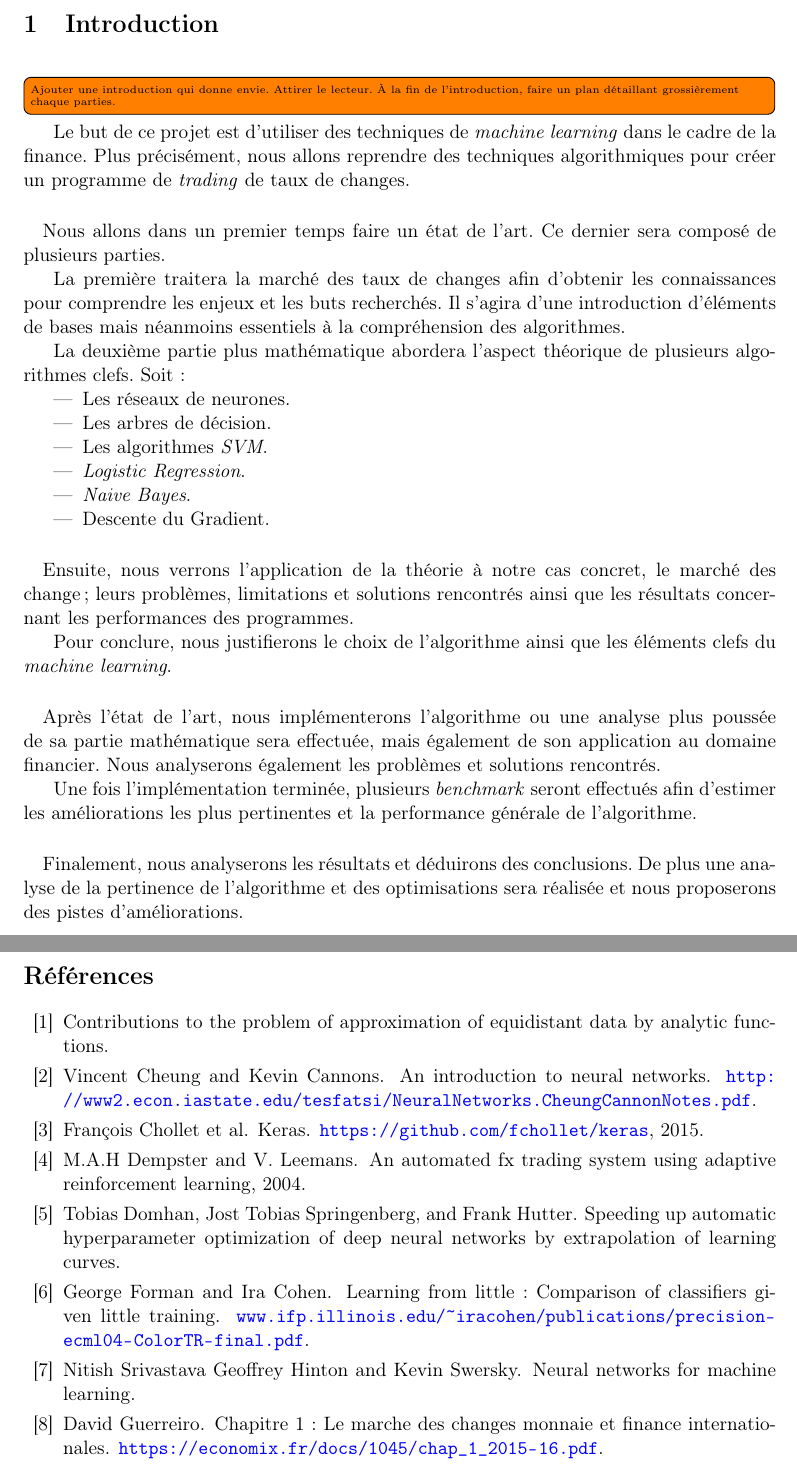
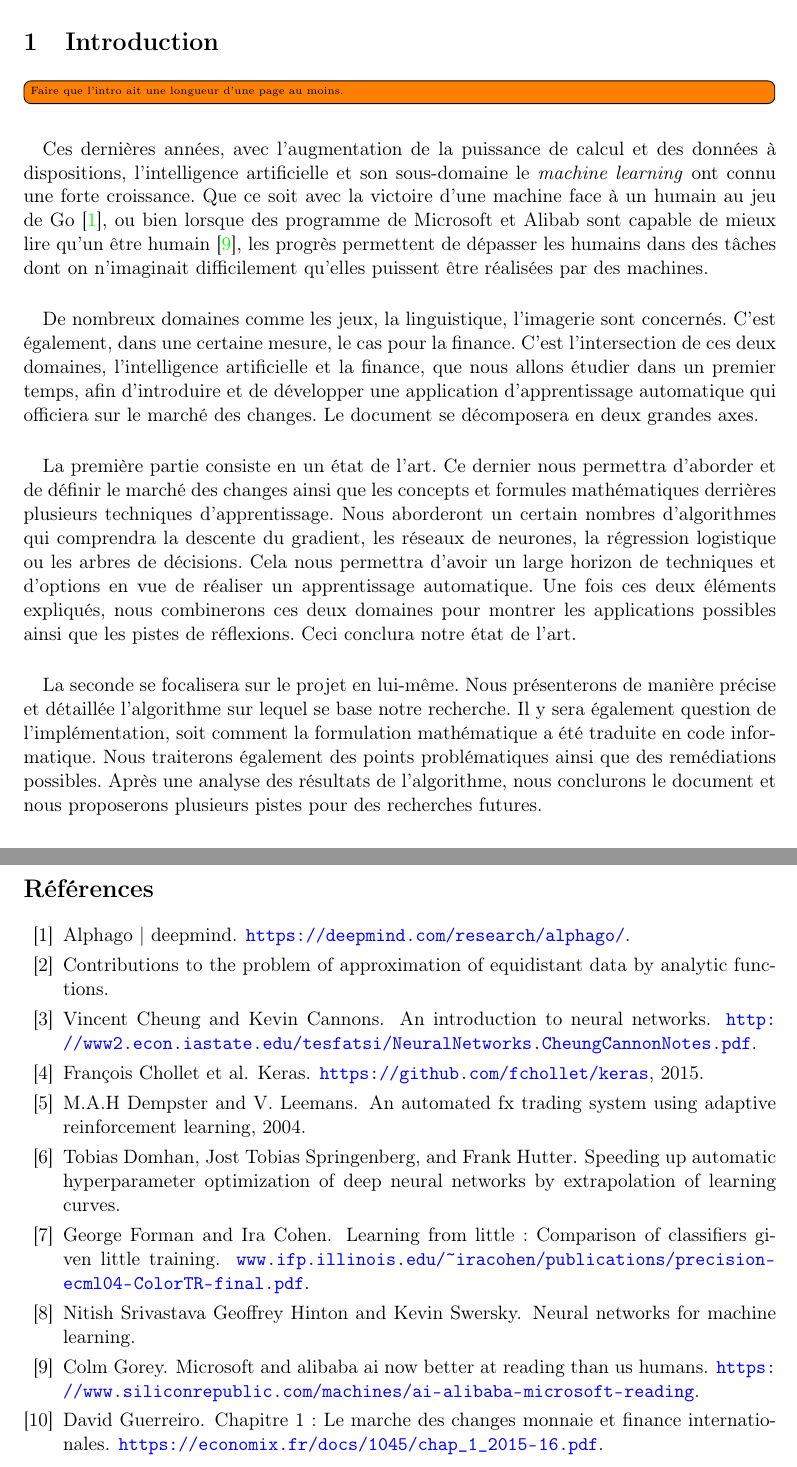
Before and after one commit to mencattini/eMuLATe, a LaTeX document (Documents/Rapport/RomainMencattiniMemoire.tex, which reads Documents/Rapport/bibliographie.bib): two parts of pages 3 and 58 of 59, joined at a grey line, cut so that both start at the same text. Compiled offline with pdfLaTeX.

Commit message:
add a new introduction and some todo in the latex

```diff
--- a/Documents/Rapport/RomainMencattiniMemoire.tex
+++ b/Documents/Rapport/RomainMencattiniMemoire.tex
@@ -116,46 +116,20 @@
 % début l'introduction     %%%%%%%%%%%%%%%%%%%%%%%%%%%%%%%%%%%%%%%%%%%%%%%
 %%%%%%%%%%%%%%%%%%%%%%%%%%%%%%%%%%%%%%%%%%%%%%%%%%%%%%%%%%%%%%%%%%%%%%%%%%
 \section{Introduction}
-
-\paragraph{}
-\todo[inline]{Ajouter une introduction qui donne envie. Attirer le lecteur. À la fin de l'introduction, faire un plan détaillant grossièrement chaque parties.}
-Le but de ce projet est d'utiliser des techniques de \textit{machine learning} dans le cadre de la finance. Plus précisément,
-nous allons reprendre des techniques algorithmiques pour créer un programme de \textit{trading} de taux de changes.
-
-\paragraph{}
-Nous allons dans un premier temps faire un état de l'art. Ce dernier sera composé de
-plusieurs parties.
-
-La première traitera la marché des taux de changes afin d'obtenir les connaissances pour comprendre les enjeux et les buts recherchés.
-Il s'agira d'une introduction d'éléments de bases mais néanmoins essentiels à la compréhension des algorithmes.
-
-La deuxième partie plus mathématique abordera l'aspect théorique de plusieurs algorithmes clefs.
-Soit :
-\begin{itemize}
-\item Les réseaux de neurones.
-\item Les arbres de décision.
-\item Les algorithmes \textit{SVM}.
-\item \textit{Logistic Regression}.
-\item \textit{Naive Bayes}.
-\item Descente du Gradient.
-\end{itemize}
-
-\paragraph{}
-Ensuite, nous verrons l'application de la théorie à notre cas concret, le marché des change; leurs problèmes, limitations et
-solutions rencontrés ainsi que les résultats concernant les performances des programmes.
-
-Pour conclure, nous justifierons le choix de l'algorithme ainsi que les éléments clefs du \textit{machine learning}.
-
-\paragraph{}
-Après l'état de l'art, nous implémenterons l'algorithme ou une analyse plus poussée de sa partie mathématique sera effectuée,
-mais également de son application au domaine financier. Nous analyserons également les problèmes et solutions rencontrés.
-
-Une fois l'implémentation terminée, plusieurs \textit{benchmark} seront effectués afin d'estimer les améliorations les plus
-pertinentes et la performance générale de l'algorithme.
-
-\paragraph{}
-Finalement, nous analyserons les résultats et déduirons des conclusions. De plus une analyse de la pertinence de l'algorithme et des
-optimisations sera réalisée et nous proposerons des pistes d'améliorations.
+\todo[inline]{Faire que l'intro ait une longueur d'une page au moins.}
+\paragraph{}
+Ces dernières années, avec l'augmentation de la puissance de calcul et des données à dispositions, l'intelligence artificielle et son sous-domaine le \textit{machine learning} ont connu une forte croissance. Que ce soit avec la victoire d'une machine face à un humain au jeu de Go \cite{deepmind}, ou bien lorsque des programme de Microsoft et Alibab sont capable de mieux lire qu'un être humain \cite{microsoft_reading}, les progrès permettent de dépasser les humains dans des tâches dont on n'imaginait difficilement qu'elles puissent être réalisées par des machines.
+
+\paragraph{}
+De nombreux domaines comme les jeux, la linguistique, l'imagerie sont concernés. C'est également, dans une certaine mesure, le cas pour la finance.
+C'est l'intersection de ces deux domaines, l'intelligence artificielle et la finance, que nous allons étudier dans un premier temps, afin d'introduire et de développer une application d'apprentissage automatique qui officiera sur le marché des changes.
+Le document se décomposera en deux grandes axes.
+
+\paragraph{}
+La première partie consiste en un état de l'art. Ce dernier nous permettra d'aborder et de définir le marché des changes ainsi que les concepts et formules mathématiques derrières plusieurs techniques d'apprentissage. Nous aborderont un certain nombres d'algorithmes qui comprendra la descente du gradient, les réseaux de neurones, la régression logistique ou les arbres de décisions. Cela nous permettra d'avoir un large horizon de techniques et d'options en vue de réaliser un apprentissage automatique. Une fois ces deux éléments expliqués, nous combinerons ces deux domaines pour montrer les applications possibles ainsi que les pistes de réflexions. Ceci conclura notre état de l'art.
+
+\paragraph{}
+La seconde se focalisera sur le projet en lui-même. Nous présenterons de manière précise et détaillée l'algorithme sur lequel se base notre recherche. Il y sera également question de l'implémentation, soit comment la formulation mathématique a été traduite en code informatique. Nous traiterons également des points problématiques ainsi que des remédiations possibles. Après une analyse des résultats de l'algorithme, nous conclurons le document et nous proposerons plusieurs pistes pour des recherches futures.
 
 
 %%%%%%%%%%%%%%%%%%%%%%%%%%%%%%%%%%%%%%%%%%%%%%%%%%%%%%%%%%%%%%%%%%%%%%%%%%
--- a/Documents/Rapport/bibliographie.bib
+++ b/Documents/Rapport/bibliographie.bib
@@ -20,0 +29 @@ year = {2004}
+	title={Microsoft and Alibaba AI now better at reading than us humans},
```
Also changed, not shown: Documents/Rapport/RomainMencattiniMemoire.pdf, Documents/Rapport/bibliographie.bib (13 more changed lines).
